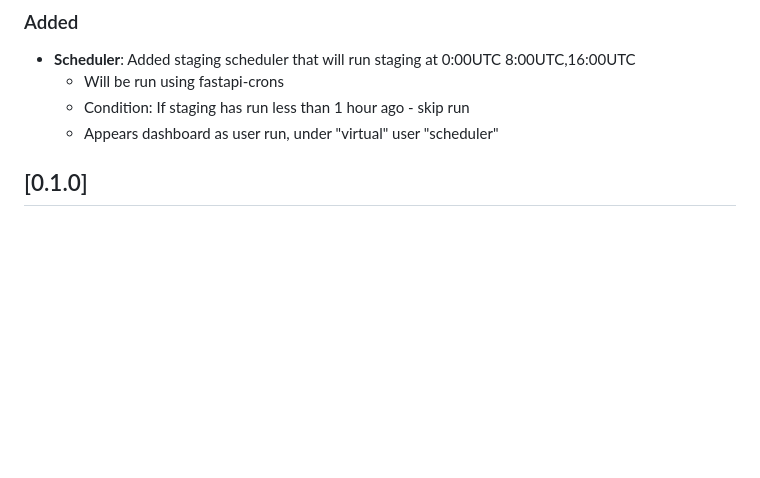
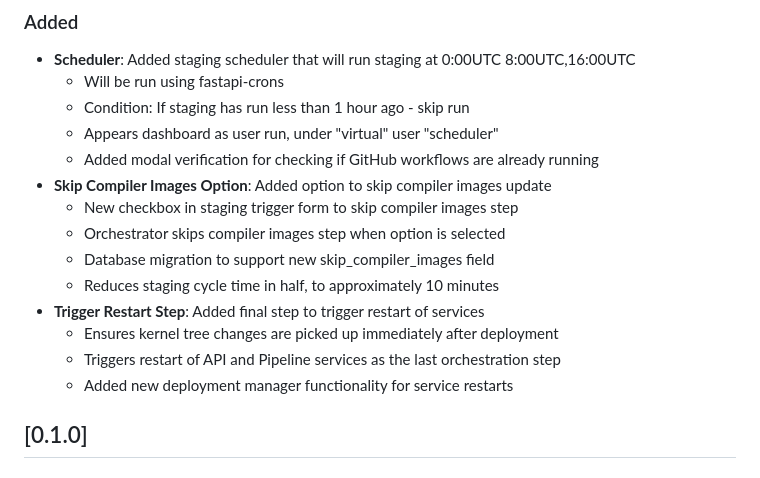
Before and after one commit to kernelci/staging-web, a Markdown page: CHANGELOG.md, the part around the change. Drawn GitHub-style; blank space fills up the shorter version.

Commit message:
Update changelog
Signed-off-by: Denys Fedoryshchenko <denys.f@collabora.com>

```diff
--- a/CHANGELOG.md
+++ b/CHANGELOG.md
@@ -10,6 +10,16 @@ All notable changes to the KernelCI Staging Control application will be document
   - Will be run using fastapi-crons
   - Condition: If staging has run less than 1 hour ago - skip run
   - Appears dashboard as user run, under "virtual" user "scheduler"
+  - Added modal verification for checking if GitHub workflows are already running
+- **Skip Compiler Images Option**: Added option to skip compiler images update
+  - New checkbox in staging trigger form to skip compiler images step
+  - Orchestrator skips compiler images step when option is selected
+  - Database migration to support new skip_compiler_images field
+  - Reduces staging cycle time in half, to approximately 10 minutes
+- **Trigger Restart Step**: Added final step to trigger restart of services
+  - Ensures kernel tree changes are picked up immediately after deployment
+  - Triggers restart of API and Pipeline services as the last orchestration step
+  - Added new deployment manager functionality for service restarts
 
 ## [0.1.0]
 
```
